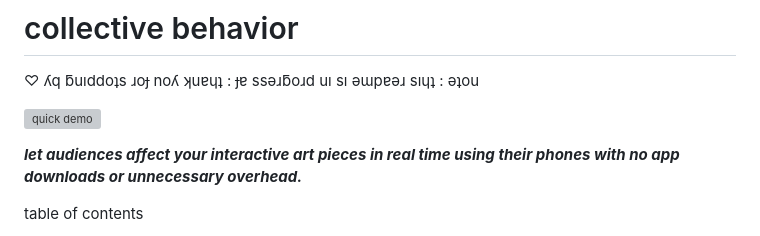
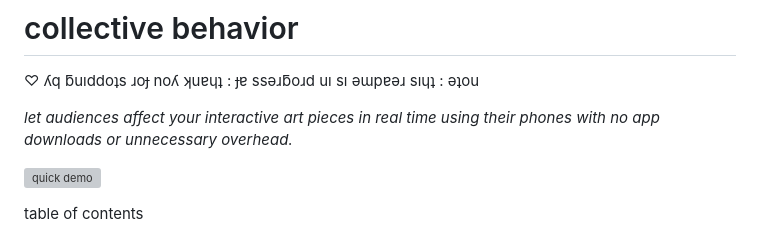
Before and after one commit to circlefour/mobile-interaction, a Markdown page: README.md, the part around the change. Drawn GitHub-style; grey boxes are pictures that could not be loaded.

Commit message:
added emphasis

```diff
--- a/README.md
+++ b/README.md
@@ -1,9 +1,9 @@
 # collective behavior
 ♡ ʎq ƃuıddoʇs ɹoɟ noʎ ʞuɐɥʇ : ɟɐ ssǝɹƃoɹd uı sı ǝɯpɐǝɹ sıɥʇ : ǝʇou
 
+*let audiences affect your interactive art pieces in real time using their phones with no app downloads or unnecessary overhead.*
+
 ![quick demo](assets/demo0.gif)
-
-***let audiences affect your interactive art pieces in real time using their phones with no app downloads or unnecessary overhead.***
 
 table of contents <a name="toc"></a>
 
```
